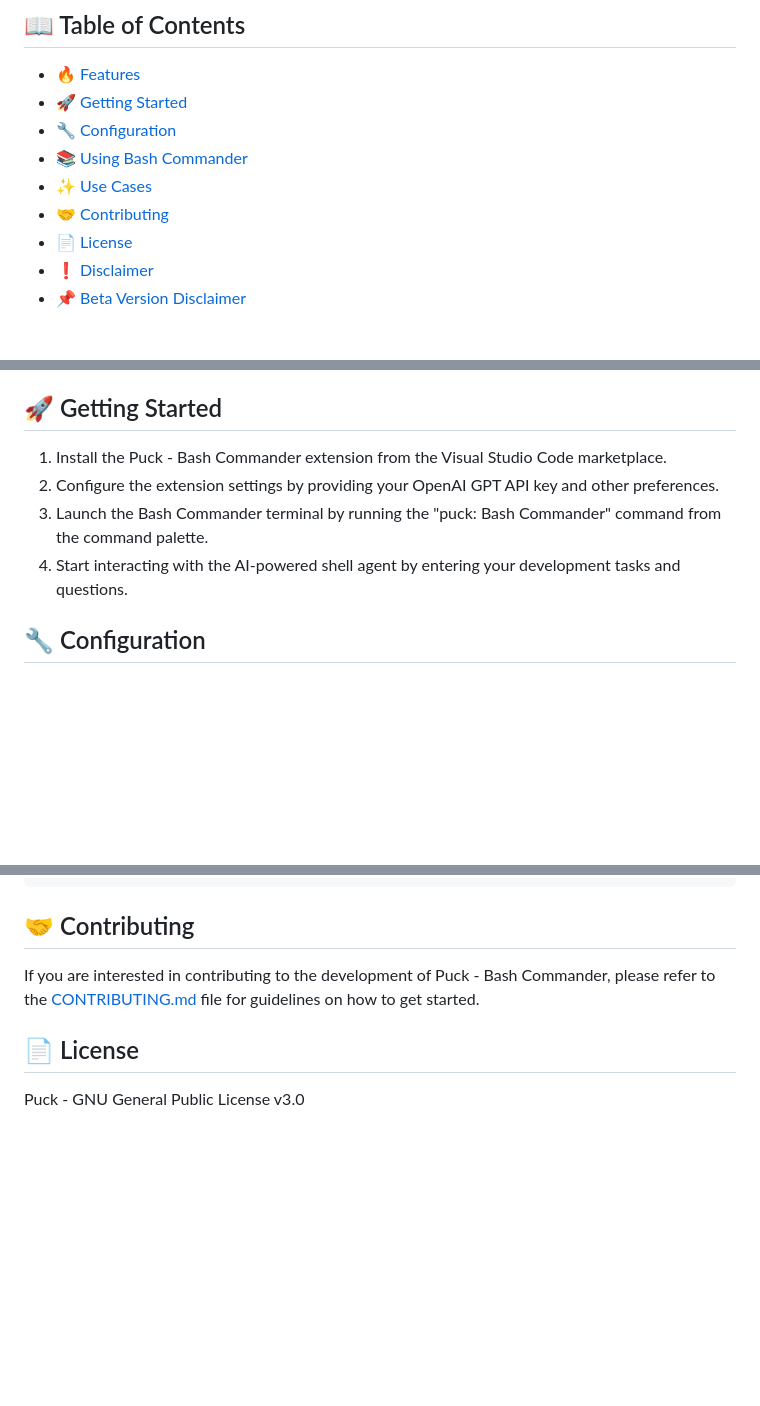
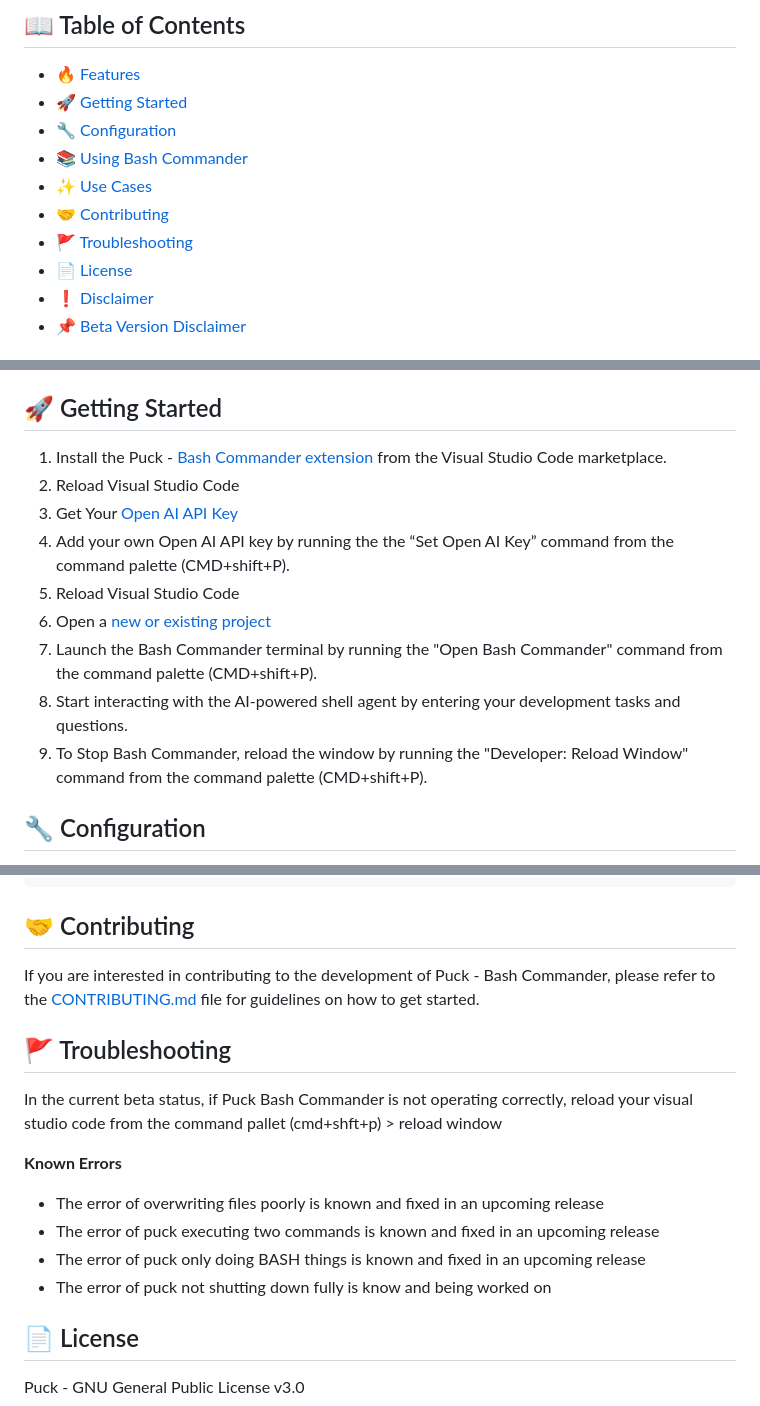
Before and after one commit to nextblock-ai/puck-bash-commander, a Markdown page: README.md, 3 parts joined by grey strips. GitHub-like rendering; blank space fills up the shorter version.

```diff
--- a/README.md
+++ b/README.md
@@ -13,6 +13,7 @@ Puck - Bash Commander is an extension for Visual Studio Code that brings the pow
 - [📚 Using Bash Commander](#-using-bash-commander)
 - [✨  Use Cases](#-use-cases)
 - [🤝 Contributing](#-contributing)
+- [🚩 Troubleshooting](#-troubleshooting)
 - [📄  License](#-license)
 - [❗ Disclaimer](#-disclaimer)
 - [📌 Beta Version Disclaimer](#-beta-version-disclaimer)
@@ -27,10 +28,16 @@ Puck - Bash Commander is an extension for Visual Studio Code that brings the pow
 
 ## 🚀 Getting Started
 
-1. Install the Puck - Bash Commander extension from the Visual Studio Code marketplace.
-2. Configure the extension settings by providing your OpenAI GPT API key and other preferences.
-3. Launch the Bash Commander terminal by running the "puck: Bash Commander" command from the command palette.
-4. Start interacting with the AI-powered shell agent by entering your development tasks and questions.
+1. Install the Puck - [Bash Commander extension](https://marketplace.visualstudio.com/items?itemName=NextBlock.puck-bash-commander) from the Visual Studio Code marketplace.
+2. Reload Visual Studio Code
+3. Get Your [Open AI API Key](https://platform.openai.com/account/api-keys)
+4. Add your own Open AI API key by running the  the “Set Open AI Key” command from the command palette (CMD+shift+P).
+5. Reload Visual Studio Code
+6. Open a  [new or existing project](https://code.visualstudio.com/docs/editor/workspaces)
+7. Launch the Bash Commander terminal by running the "Open Bash Commander" command from the command palette (CMD+shift+P).
+8. Start interacting with the AI-powered shell agent by entering your development tasks and questions.
+9. To Stop Bash Commander, reload the window by running the "Developer: Reload Window" command from the command palette (CMD+shift+P).
+
 
 ## 🔧 Configuration
 
@@ -82,6 +89,18 @@ Here are some other example tasks and questions you can try with the Bash Comman
 
 If you are interested in contributing to the development of Puck - Bash Commander, please refer to the [CONTRIBUTING.md](CONTRIBUTING.md) file for guidelines on how to get started.
 
+## 🚩 Troubleshooting
+
+In the current beta status, if Puck Bash Commander is not operating correctly, reload your visual studio code from the command pallet (cmd+shft+p) > reload window
+
+  **Known Errors**
+
+  - The error of overwriting files poorly is known and fixed in an upcoming release
+  - The error of puck executing two commands is known and fixed in an upcoming release
+  - The error of puck only doing BASH things is known and fixed in an upcoming release
+  - The error of puck not shutting down fully is know and being worked on
+
+
 ## 📄 License
 
 Puck - GNU General Public License v3.0
```
